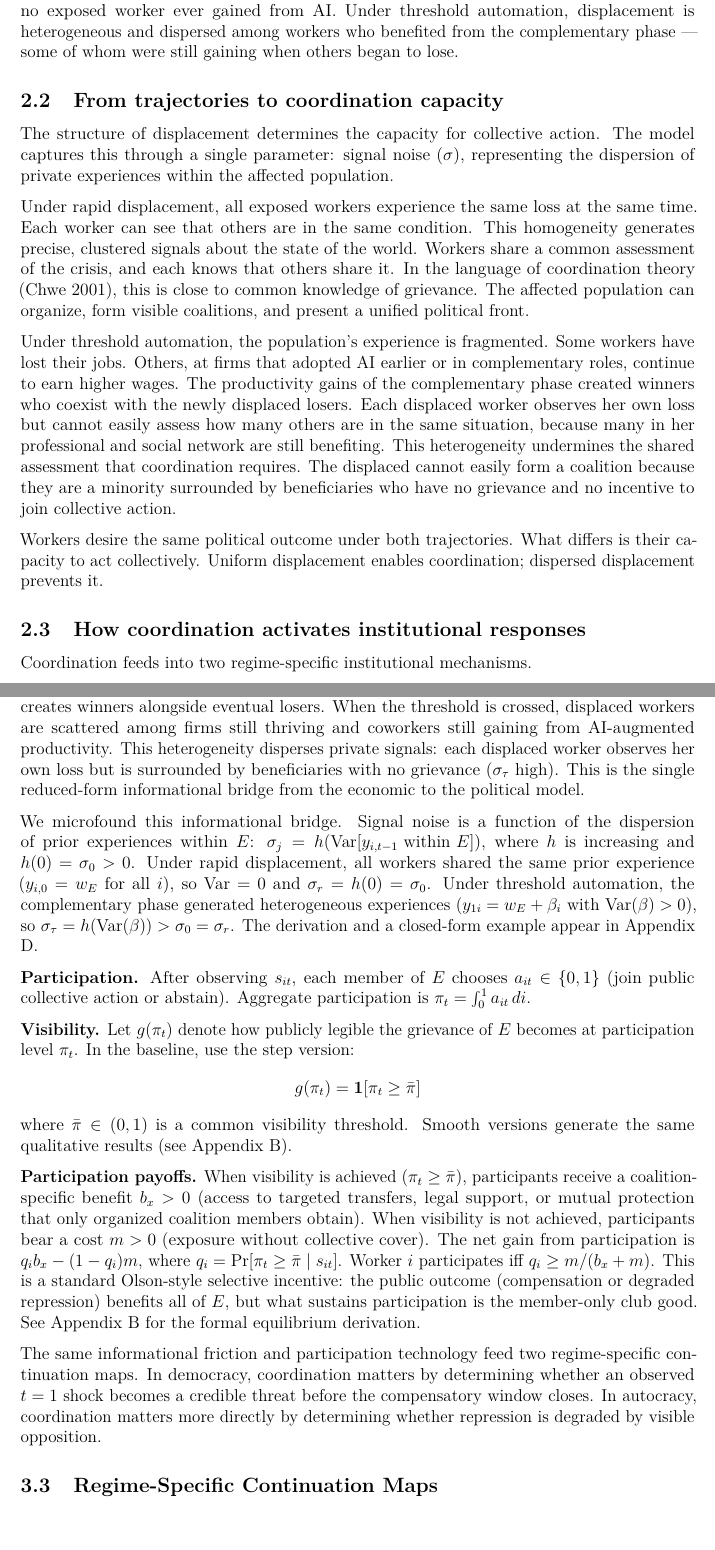
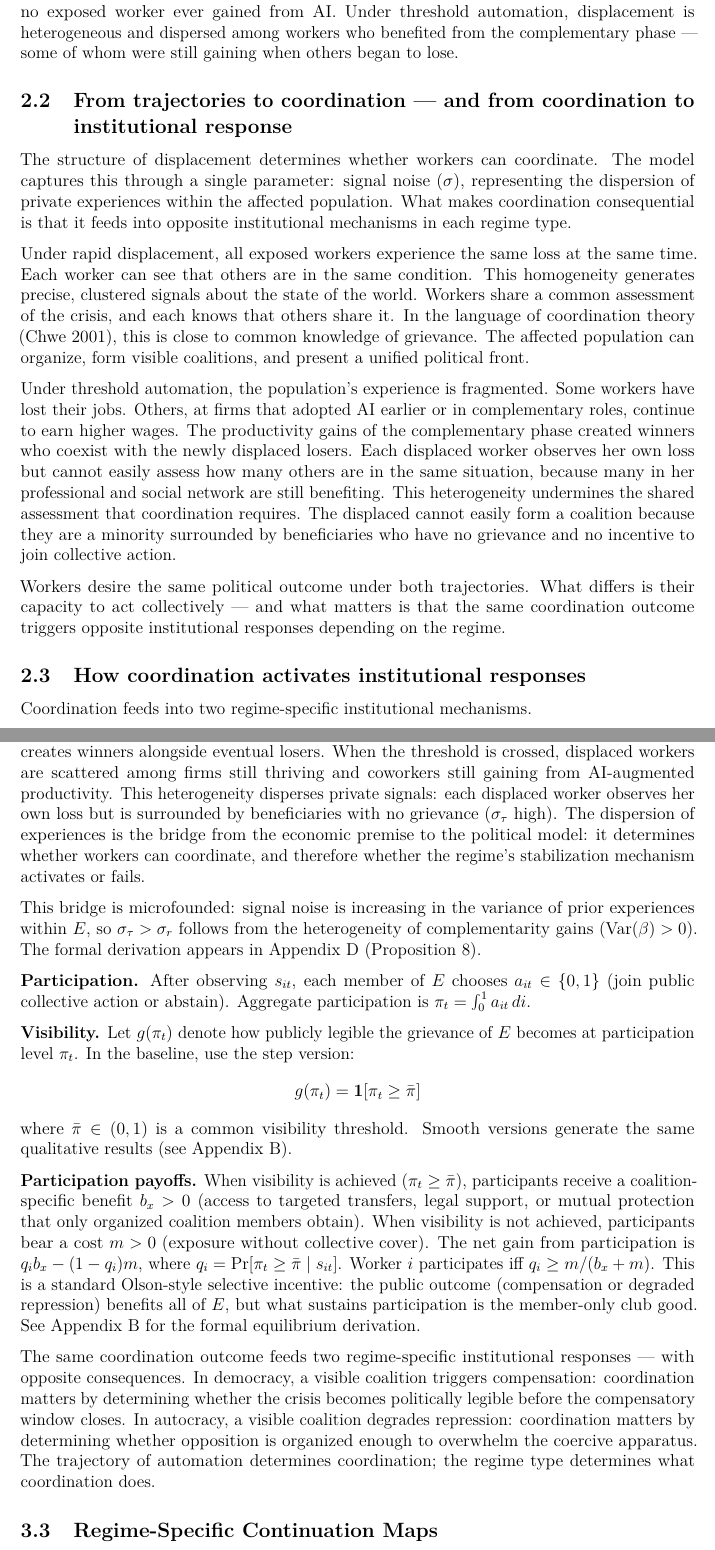
Before and after one commit to mgaldino/AI-democracy, an R Markdown document (paper.Rmd): two parts of pages 4 and 9 of 28, joined at a grey line, cut so that both start at the same text. Rendered offline with R 4.5, knitr and Pandoc, then LaTeX, with nearby package versions.

Commit message:
Reframe Sec 2.2 + verbal Sec 2: institutional processing, not just coordination
- Sec 2 title: "From trajectories to coordination — and from coordination to
  institutional response"
- Sec 2 closing: "same coordination outcome triggers opposite institutional
  responses depending on the regime"
- Sec 3.2 (sigma paragraph): cut "reduced-form informational bridge" framing,
  replace with "determines whether workers can coordinate, and therefore whether
  the regime's stabilization mechanism activates or fails"
- Sec 3.2 (microfoundation): compressed h(Var) machinery to 2 sentences +
  Appendix D reference (was full derivation in body)
- Sec 3.2 (closing): "The trajectory determines coordination; the regime type
  determines what coordination does"

Co-Authored-By: Claude Opus 4.6 (1M context) <noreply@anthropic.com>

```diff
--- a/paper.Rmd
+++ b/paper.Rmd
@@ -46,15 +46,15 @@ When tasks are quality complements, automation follows a different path. Automat
 
 The final displacement of exposed workers is the same under both trajectories: all of them eventually lose their jobs. What differs is the structure of that displacement and the experience that precedes it. Under rapid automation, displacement is uniform and simultaneous; no exposed worker ever gained from AI. Under threshold automation, displacement is heterogeneous and dispersed among workers who benefited from the complementary phase --- some of whom were still gaining when others began to lose.
 
-## From trajectories to coordination capacity
+## From trajectories to coordination --- and from coordination to institutional response
 
-The structure of displacement determines the capacity for collective action. The model captures this through a single parameter: signal noise ($\sigma$), representing the dispersion of private experiences within the affected population.
+The structure of displacement determines whether workers can coordinate. The model captures this through a single parameter: signal noise ($\sigma$), representing the dispersion of private experiences within the affected population. What makes coordination consequential is that it feeds into opposite institutional mechanisms in each regime type.
 
 Under rapid displacement, all exposed workers experience the same loss at the same time. Each worker can see that others are in the same condition. This homogeneity generates precise, clustered signals about the state of the world. Workers share a common assessment of the crisis, and each knows that others share it. In the language of coordination theory [@Chwe2001], this is close to common knowledge of grievance. The affected population can organize, form visible coalitions, and present a unified political front.
 
 Under threshold automation, the population's experience is fragmented. Some workers have lost their jobs. Others, at firms that adopted AI earlier or in complementary roles, continue to earn higher wages. The productivity gains of the complementary phase created winners who coexist with the newly displaced losers. Each displaced worker observes her own loss but cannot easily assess how many others are in the same situation, because many in her professional and social network are still benefiting. This heterogeneity undermines the shared assessment that coordination requires. The displaced cannot easily form a coalition because they are a minority surrounded by beneficiaries who have no grievance and no incentive to join collective action.
 
-Workers desire the same political outcome under both trajectories. What differs is their capacity to act collectively. Uniform displacement enables coordination; dispersed displacement prevents it.
+Workers desire the same political outcome under both trajectories. What differs is their capacity to act collectively --- and what matters is that the same coordination outcome triggers opposite institutional responses depending on the regime.
 
 ## How coordination activates institutional responses
 
@@ -118,9 +118,9 @@ The trajectory of automation determines not only when losses occur but how unifo
 $$s_{it} = \omega_t + \sigma_j \varepsilon_{it}, \qquad \varepsilon_{it} \sim F$$
 where $\omega_t \in \mathbb{R}$ is the latent severity of the shock and $F$ is continuous, symmetric, with full support and monotone likelihood ratio. Displacement occurs when severity crosses a threshold: $\ell_t = L \cdot \mathbf{1}[\omega_t \geq \bar{\omega}]$, where $\bar{\omega}$ is the automation threshold from @GansGoldfarb2026. Under rapid displacement, $\omega_t$ is high in both periods; under threshold automation, $\omega_t$ is low in $t=1$ (complementarity) and high in $t=2$ (threshold crossed). The continuous fundamental $\omega_t$ is what workers receive signals about; the binary displacement $\ell_t$ is what enters payoffs.^[The continuous fundamental $\omega_t$ enables the standard global games uniqueness result [@MorrisShin2003, Theorem 2.2]. The binary displacement $\ell_t$ that enters payoffs is a deterministic function of $\omega_t$, so the information structure operates on a richer space than the payoff-relevant state.]
 
-Signal noise $\sigma_j$ captures the *dispersion of experiences* within the affected population, not individual uncertainty about whether a shock occurred. Under rapid displacement, all exposed workers share the same condition: uniform job loss generates clustered signals and a common assessment of the crisis ($\sigma_r$ low). Under threshold automation, the complementary phase creates winners alongside eventual losers. When the threshold is crossed, displaced workers are scattered among firms still thriving and coworkers still gaining from AI-augmented productivity. This heterogeneity disperses private signals: each displaced worker observes her own loss but is surrounded by beneficiaries with no grievance ($\sigma_\tau$ high). This is the single reduced-form informational bridge from the economic to the political model.
+Signal noise $\sigma_j$ captures the *dispersion of experiences* within the affected population, not individual uncertainty about whether a shock occurred. Under rapid displacement, all exposed workers share the same condition: uniform job loss generates clustered signals and a common assessment of the crisis ($\sigma_r$ low). Under threshold automation, the complementary phase creates winners alongside eventual losers. When the threshold is crossed, displaced workers are scattered among firms still thriving and coworkers still gaining from AI-augmented productivity. This heterogeneity disperses private signals: each displaced worker observes her own loss but is surrounded by beneficiaries with no grievance ($\sigma_\tau$ high). The dispersion of experiences is the bridge from the economic premise to the political model: it determines whether workers can coordinate, and therefore whether the regime's stabilization mechanism activates or fails.
 
-We microfound this informational bridge. Signal noise is a function of the dispersion of prior experiences within $E$: $\sigma_j = h(\operatorname{Var}[y_{i,t-1} \text{ within } E])$, where $h$ is increasing and $h(0) = \sigma_0 > 0$. Under rapid displacement, all workers shared the same prior experience ($y_{i,0} = w_E$ for all $i$), so $\operatorname{Var} = 0$ and $\sigma_r = h(0) = \sigma_0$. Under threshold automation, the complementary phase generated heterogeneous experiences ($y_{1i} = w_E + \beta_i$ with $\operatorname{Var}(\beta) > 0$), so $\sigma_\tau = h(\operatorname{Var}(\beta)) > \sigma_0 = \sigma_r$. The derivation and a closed-form example appear in Appendix D.
+This bridge is microfounded: signal noise is increasing in the variance of prior experiences within $E$, so $\sigma_\tau > \sigma_r$ follows from the heterogeneity of complementarity gains ($\operatorname{Var}(\beta) > 0$). The formal derivation appears in Appendix D (Proposition 8).
 
 **Participation.** After observing $s_{it}$, each member of $E$ chooses $a_{it} \in \{0,1\}$ (join public collective action or abstain). Aggregate participation is $\pi_t = \int_0^1 a_{it} \, di$.
 
@@ -130,7 +130,7 @@ where $\bar{\pi} \in (0,1)$ is a common visibility threshold. Smooth versions ge
 
 **Participation payoffs.** When visibility is achieved ($\pi_t \geq \bar{\pi}$), participants receive a coalition-specific benefit $b_x > 0$ (access to targeted transfers, legal support, or mutual protection that only organized coalition members obtain). When visibility is not achieved, participants bear a cost $m > 0$ (exposure without collective cover). The net gain from participation is $q_i b_x - (1-q_i) m$, where $q_i = \Pr[\pi_t \geq \bar{\pi} \mid s_{it}]$. Worker $i$ participates iff $q_i \geq m/(b_x + m)$. This is a standard Olson-style selective incentive: the public outcome (compensation or degraded repression) benefits all of $E$, but what sustains participation is the member-only club good. See Appendix B for the formal equilibrium derivation.
 
-The same informational friction and participation technology feed two regime-specific continuation maps. In democracy, coordination matters by determining whether an observed $t=1$ shock becomes a credible threat before the compensatory window closes. In autocracy, coordination matters more directly by determining whether repression is degraded by visible opposition.
+The same coordination outcome feeds two regime-specific institutional responses --- with opposite consequences. In democracy, a visible coalition triggers compensation: coordination matters by determining whether the crisis becomes politically legible before the compensatory window closes. In autocracy, a visible coalition degrades repression: coordination matters by determining whether opposition is organized enough to overwhelm the coercive apparatus. The trajectory of automation determines coordination; the regime type determines what coordination does.
 
 ![Mechanism flow: how automation trajectory maps to regime stability. The only trajectory-varying primitive is signal noise $\sigma$, which determines coordination $\pi^*$, which feeds regime-specific institutional responses. Green = stable, red = unstable.](figures/fig_mechanism_flow.pdf){width=95%}
 
```
